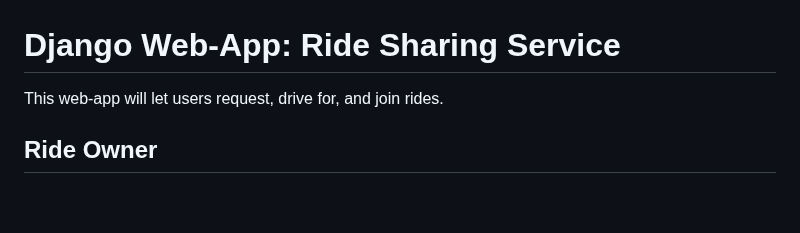
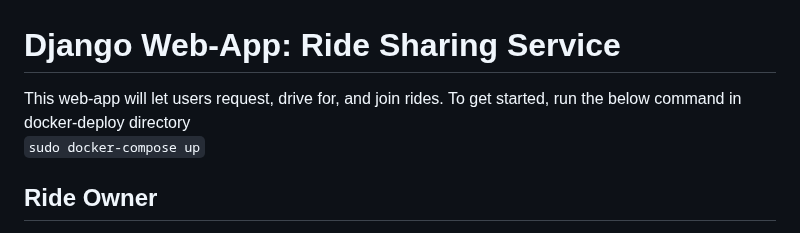
Before and after one commit to syhuang22/ShareRideWebAPp, a Markdown page: README.md, the part around the change. GitHub-like rendering; blank space fills up the shorter version.

```diff
--- a/README.md
+++ b/README.md
@@ -1,6 +1,8 @@
 # Django Web-App: Ride Sharing Service
 This web-app will let users
 request, drive for, and join rides.
+To get started, run the below command in docker-deploy directory<br>
+`sudo docker-compose up`
 ## Ride Owner
 
 When a user requests a ride, he/she becomes the owner of that ride. Requesng
```
